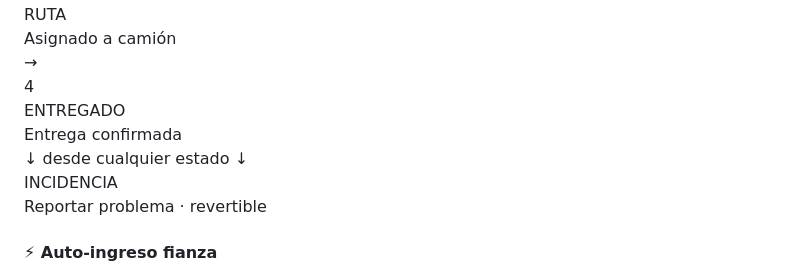
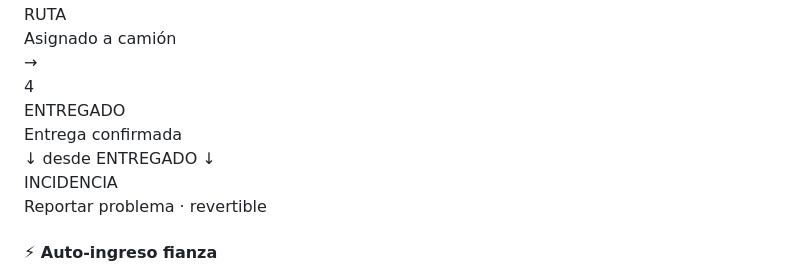
Before and after one commit to aaronsd914/TFG, a Markdown page: presentación/FurniGest_Marp/FurniGest_Marp.md, the part around the change. GitHub-like rendering.

Commit message:
docs: fix INCIDENCIA transition in Marp slide — from ENTREGADO only
Slide 6 stated INCIDENCIA was reachable from any state.
Corrected to 'desde ENTREGADO' to match API constraint (incidencias.py:55)
and the state machine already fixed in memoria.tex.

Co-Authored-By: Claude Sonnet 4.6 <noreply@anthropic.com>

```diff
--- a/presentación/FurniGest_Marp/FurniGest_Marp.md
+++ b/presentación/FurniGest_Marp/FurniGest_Marp.md
@@ -326,7 +326,7 @@ Curso 2024–2025 · Junio 2026
 <div class="arch-box" style="min-width:0;flex:1;padding:10px 8px;border-color:#2E7D32"><div class="layer">4</div><div class="tech" style="font-size:16px;color:#2E7D32">ENTREGADO</div><div class="sub">Entrega confirmada</div></div>
 </div>
 <div style="text-align:center; margin-top:6px">
-<div style="font-size:14px; color:#666">↓ desde cualquier estado ↓</div>
+<div style="font-size:14px; color:#666">↓ desde ENTREGADO ↓</div>
 <div class="arch-box" style="display:inline-block; padding:8px 28px; border-color:#CB0017; margin-top:4px"><div class="tech" style="font-size:16px; color:#CB0017">INCIDENCIA</div><div class="sub">Reportar problema · revertible</div></div>
 </div>
 
```
